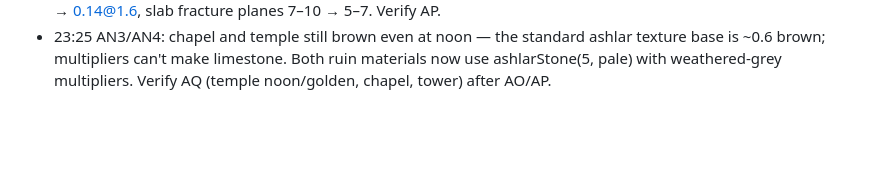
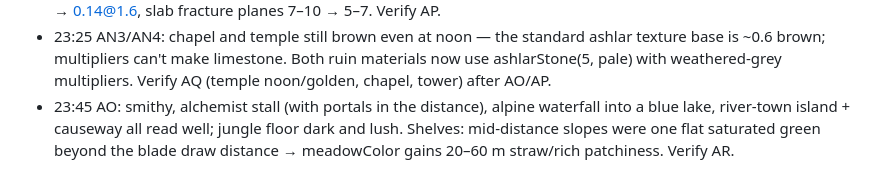
Before and after one commit to anuvgupta/murk3d, a Markdown page: PROJECT_NOTES.md, the part around the change. GitHub-like rendering; blank space fills up the shorter version.

Commit message:
Notes: AO

```diff
--- a/PROJECT_NOTES.md
+++ b/PROJECT_NOTES.md
@@ -529,3 +529,8 @@ screenshot-checked.
   limestone. Both ruin materials now use ashlarStone(5, pale) with
   weathered-grey multipliers. Verify AQ (temple noon/golden, chapel,
   tower) after AO/AP.
+- 23:45 AO: smithy, alchemist stall (with portals in the distance),
+  alpine waterfall into a blue lake, river-town island + causeway all
+  read well; jungle floor dark and lush. Shelves: mid-distance slopes
+  were one flat saturated green beyond the blade draw distance →
+  meadowColor gains 20–60 m straw/rich patchiness. Verify AR.
```
